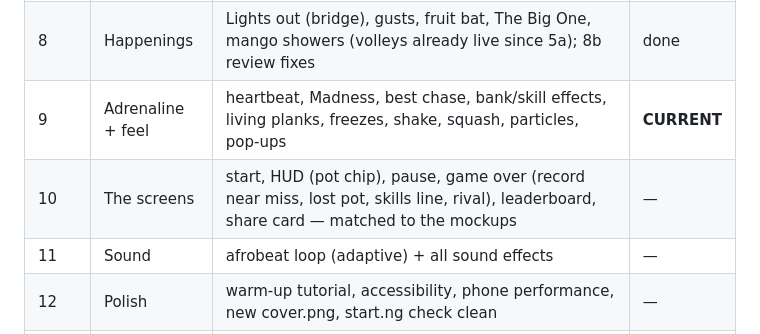
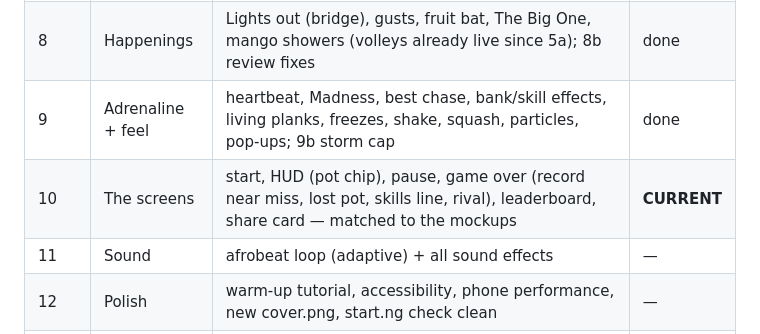
Before and after one commit to TwajiesHub/mango-rush, a Markdown page: docs/ROADMAP.md, the part around the change. Drawn GitHub-style.

```diff
--- a/docs/ROADMAP.md
+++ b/docs/ROADMAP.md
@@ -15,8 +15,8 @@ the beta), reports to the planner, and the planner writes the next brief in `doc
 | 6 | The journey | six parallax layers, six places + banners, golden hour → dusk → night → midnight light, moon + stars, lanterns, wet edges, birds/bats/fireflies/fireworks, score-version reset, N debug key | done |
 | 7 | Thrill pass A | compressed difficulty curve, lead-aimed coconuts, patterns (line, cage, sweep) at wave peaks, golden mango = double danger | done |
 | 8 | Happenings | Lights out (bridge), gusts, fruit bat, The Big One, mango showers (volleys already live since 5a); 8b review fixes | done |
-| 9 | Adrenaline + feel | heartbeat, Madness, best chase, bank/skill effects, living planks, freezes, shake, squash, particles, pop-ups | **CURRENT** |
-| 10 | The screens | start, HUD (pot chip), pause, game over (record near miss, lost pot, skills line, rival), leaderboard, share card — matched to the mockups | — |
+| 9 | Adrenaline + feel | heartbeat, Madness, best chase, bank/skill effects, living planks, freezes, shake, squash, particles, pop-ups; 9b storm cap | done |
+| 10 | The screens | start, HUD (pot chip), pause, game over (record near miss, lost pot, skills line, rival), leaderboard, share card — matched to the mockups | **CURRENT** |
 | 11 | Sound | afrobeat loop (adaptive) + all sound effects | — |
 | 12 | Polish | warm-up tutorial, accessibility, phone performance, new cover.png, start.ng check clean | — |
 | 13 | Release | merge `v1` into `main` (without `docs/`, `tests/`) → mango-rush.start.ng becomes version 1 | — |
```
Also changed, not shown: docs/steps/STEP-10.md (added, +137 -0 lines).
